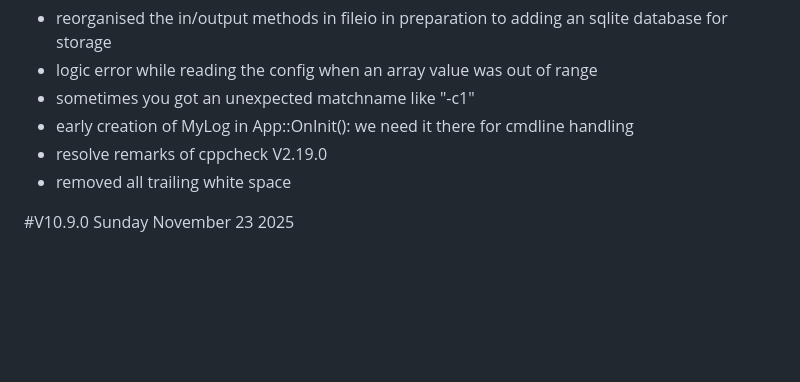
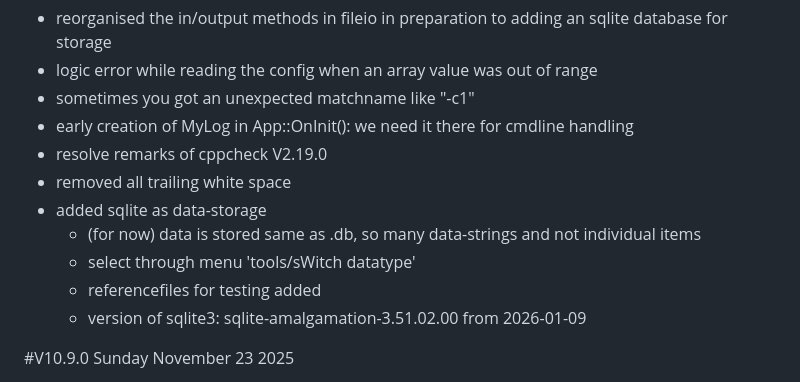
Before and after one commit to BusyHarry/BridgeWx, a Markdown page: release/releasenotes.md, the part around the change. GitHub-like rendering; blank space fills up the shorter version.

Commit message:
Update releasenotes.md
added sqlite3 as database storage

```diff
--- a/release/releasenotes.md
+++ b/release/releasenotes.md
@@ -6,6 +6,11 @@
  - early creation of MyLog in App::OnInit(): we need it there for cmdline handling
  - resolve remarks of cppcheck V2.19.0
  - removed all trailing white space
+ - added sqlite as data-storage
+   - (for now) data is stored same as .db, so many data-strings and not individual items
+   - select through menu 'tools/sWitch datatype'
+   - referencefiles for testing added
+   - version of sqlite3: sqlite-amalgamation-3.51.02.00 from 2026-01-09
 
 #V10.9.0  Sunday November 23 2025
  - added encode/decode strings containing special characters when storing/retreiving the database
```
